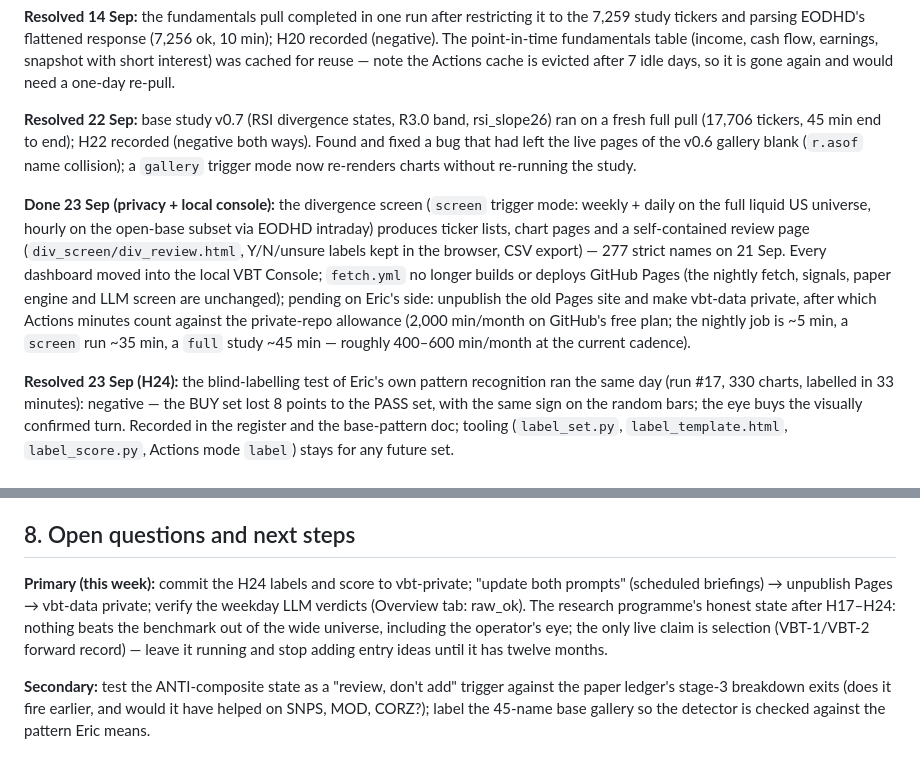
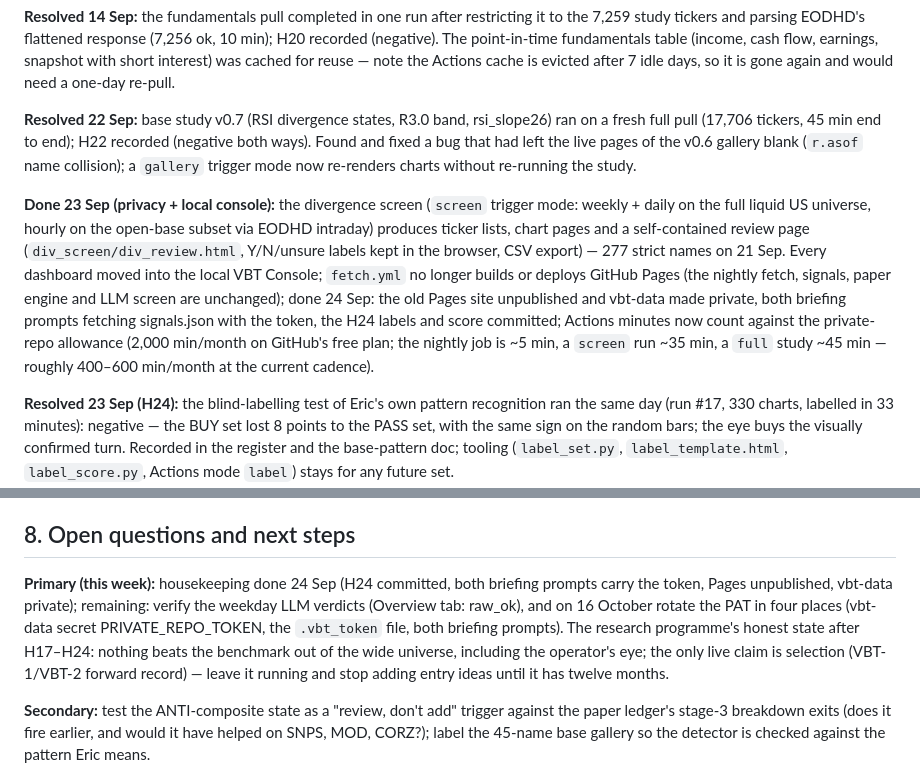
Before and after one commit to huczchen-max/vbt-private, a Markdown page: VBT_MASTER.md, 2 parts joined by grey strips. GitHub-like rendering.

```diff
--- a/VBT_MASTER.md
+++ b/VBT_MASTER.md
@@ -143,7 +143,7 @@ The operator's eye is a momentum indicator. Shown 300 bases blind — no name, n
 
 **Resolved 22 Sep:** base study v0.7 (RSI divergence states, R3.0 band, rsi_slope26) ran on a fresh full pull (17,706 tickers, 45 min end to end); H22 recorded (negative both ways). Found and fixed a bug that had left the live pages of the v0.6 gallery blank (`r.asof` name collision); a `gallery` trigger mode now re-renders charts without re-running the study.
 
-**Done 23 Sep (privacy + local console):** the divergence screen (`screen` trigger mode: weekly + daily on the full liquid US universe, hourly on the open-base subset via EODHD intraday) produces ticker lists, chart pages and a self-contained review page (`div_screen/div_review.html`, Y/N/unsure labels kept in the browser, CSV export) — 277 strict names on 21 Sep. Every dashboard moved into the local VBT Console; `fetch.yml` no longer builds or deploys GitHub Pages (the nightly fetch, signals, paper engine and LLM screen are unchanged); pending on Eric's side: unpublish the old Pages site and make vbt-data private, after which Actions minutes count against the private-repo allowance (2,000 min/month on GitHub's free plan; the nightly job is ~5 min, a `screen` run ~35 min, a `full` study ~45 min — roughly 400–600 min/month at the current cadence).
+**Done 23 Sep (privacy + local console):** the divergence screen (`screen` trigger mode: weekly + daily on the full liquid US universe, hourly on the open-base subset via EODHD intraday) produces ticker lists, chart pages and a self-contained review page (`div_screen/div_review.html`, Y/N/unsure labels kept in the browser, CSV export) — 277 strict names on 21 Sep. Every dashboard moved into the local VBT Console; `fetch.yml` no longer builds or deploys GitHub Pages (the nightly fetch, signals, paper engine and LLM screen are unchanged); done 24 Sep: the old Pages site unpublished and vbt-data made private, both briefing prompts fetching signals.json with the token, the H24 labels and score committed; Actions minutes now count against the private-repo allowance (2,000 min/month on GitHub's free plan; the nightly job is ~5 min, a `screen` run ~35 min, a `full` study ~45 min — roughly 400–600 min/month at the current cadence).
 
 **Resolved 23 Sep (H24):** the blind-labelling test of Eric's own pattern recognition ran the same day (run #17, 330 charts, labelled in 33 minutes): negative — the BUY set lost 8 points to the PASS set, with the same sign on the random bars; the eye buys the visually confirmed turn. Recorded in the register and the base-pattern doc; tooling (`label_set.py`, `label_template.html`, `label_score.py`, Actions mode `label`) stays for any future set.
 
@@ -155,7 +155,7 @@ The operator's eye is a momentum indicator. Shown 300 bases blind — no name, n
 
 ## 8. Open questions and next steps
 
-**Primary (this week):** commit the H24 labels and score to vbt-private; "update both prompts" (scheduled briefings) → unpublish Pages → vbt-data private; verify the weekday LLM verdicts (Overview tab: raw_ok). The research programme's honest state after H17–H24: nothing beats the benchmark out of the wide universe, including the operator's eye; the only live claim is selection (VBT-1/VBT-2 forward record) — leave it running and stop adding entry ideas until it has twelve months.
+**Primary (this week):** housekeeping done 24 Sep (H24 committed, both briefing prompts carry the token, Pages unpublished, vbt-data private); remaining: verify the weekday LLM verdicts (Overview tab: raw_ok), and on 16 October rotate the PAT in four places (vbt-data secret PRIVATE_REPO_TOKEN, the `.vbt_token` file, both briefing prompts). The research programme's honest state after H17–H24: nothing beats the benchmark out of the wide universe, including the operator's eye; the only live claim is selection (VBT-1/VBT-2 forward record) — leave it running and stop adding entry ideas until it has twelve months.
 
 **Secondary:** test the ANTI-composite state as a "review, don't add" trigger against the paper ledger's stage-3 breakdown exits (does it fire earlier, and would it have helped on SNPS, MOD, CORZ?); label the 45-name base gallery so the detector is checked against the pattern Eric means.
 
```
Also changed, not shown: other parts of VBT_MASTER.md (+4 -4 lines), RULEBOOK.md (+3 -0 lines).
